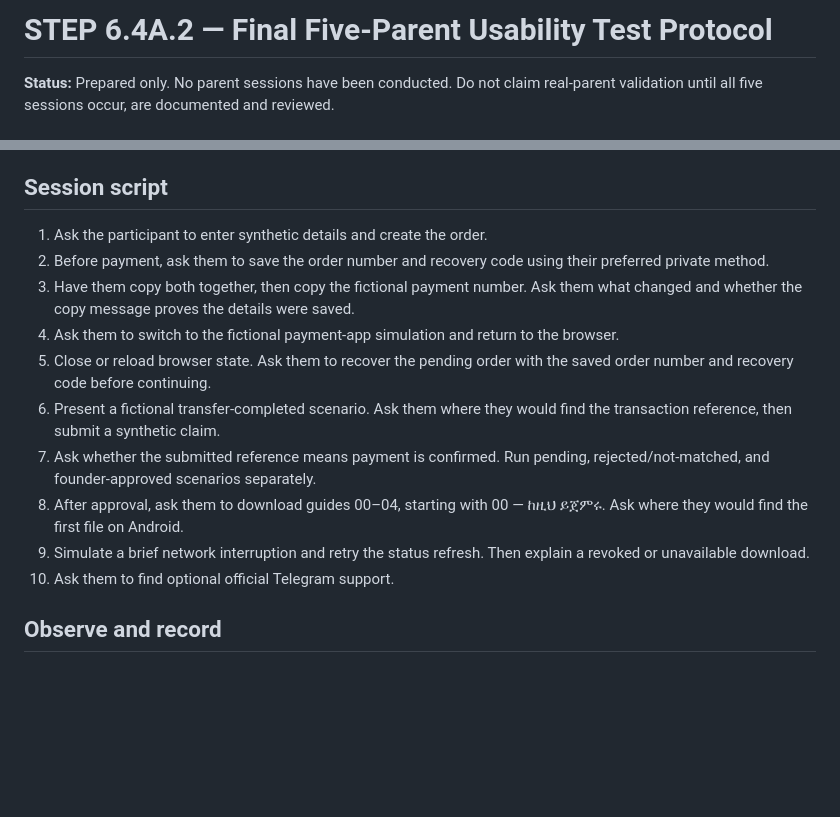
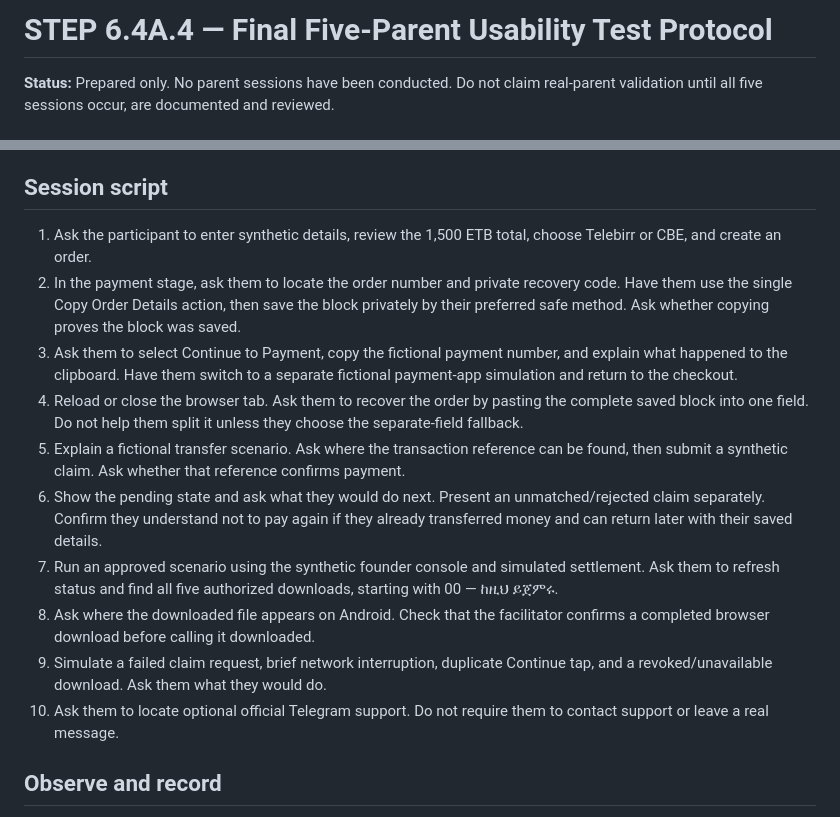
Before and after one commit to BadboyHolly/parentwise-ethiopia-site, a Markdown page: docs/STEP-6.4A-5-PARENT-USABILITY-TEST.md, 2 parts joined by grey strips. GitHub-like rendering; blank space fills up the shorter version.

Commit message:
Update five-parent test for simplified buyer flow

```diff
--- a/docs/STEP-6.4A-5-PARENT-USABILITY-TEST.md
+++ b/docs/STEP-6.4A-5-PARENT-USABILITY-TEST.md
@@ -1,4 +1,4 @@
-# STEP 6.4A.2 — Final Five-Parent Usability Test Protocol
+# STEP 6.4A.4 — Final Five-Parent Usability Test Protocol
 
 **Status:** Prepared only. No parent sessions have been conducted. Do not claim real-parent validation until all five sessions occur, are documented and reviewed.
 
@@ -18,16 +18,16 @@ Test whether five Ethiopian parents buying a digital product for the first time
 
 ## Session script
 
-1. Ask the participant to enter synthetic details and create the order.
-2. Before payment, ask them to save the order number and recovery code using their preferred private method.
-3. Have them copy both together, then copy the fictional payment number. Ask them what changed and whether the copy message proves the details were saved.
-4. Ask them to switch to the fictional payment-app simulation and return to the browser.
-5. Close or reload browser state. Ask them to recover the pending order with the saved order number and recovery code before continuing.
-6. Present a fictional transfer-completed scenario. Ask them where they would find the transaction reference, then submit a synthetic claim.
-7. Ask whether the submitted reference means payment is confirmed. Run pending, rejected/not-matched, and founder-approved scenarios separately.
-8. After approval, ask them to download guides 00–04, starting with 00 — ከዚህ ይጀምሩ. Ask where they would find the first file on Android.
-9. Simulate a brief network interruption and retry the status refresh. Then explain a revoked or unavailable download.
-10. Ask them to find optional official Telegram support.
+1. Ask the participant to enter synthetic details, review the 1,500 ETB total, choose Telebirr or CBE, and create an order.
+2. In the payment stage, ask them to locate the order number and private recovery code. Have them use the single Copy Order Details action, then save the block privately by their preferred safe method. Ask whether copying proves the block was saved.
+3. Ask them to select Continue to Payment, copy the fictional payment number, and explain what happened to the clipboard. Have them switch to a separate fictional payment-app simulation and return to the checkout.
+4. Reload or close the browser tab. Ask them to recover the order by pasting the complete saved block into one field. Do not help them split it unless they choose the separate-field fallback.
+5. Explain a fictional transfer scenario. Ask where the transaction reference can be found, then submit a synthetic claim. Ask whether that reference confirms payment.
+6. Show the pending state and ask what they would do next. Present an unmatched/rejected claim separately. Confirm they understand not to pay again if they already transferred money and can return later with their saved details.
+7. Run an approved scenario using the synthetic founder console and simulated settlement. Ask them to refresh status and find all five authorized downloads, starting with 00 — ከዚህ ይጀምሩ.
+8. Ask where the downloaded file appears on Android. Check that the facilitator confirms a completed browser download before calling it downloaded.
+9. Simulate a failed claim request, brief network interruption, duplicate Continue tap, and a revoked/unavailable download. Ask them what they would do.
+10. Ask them to locate optional official Telegram support. Do not require them to contact support or leave a real message.
 
 ## Observe and record
 
```
